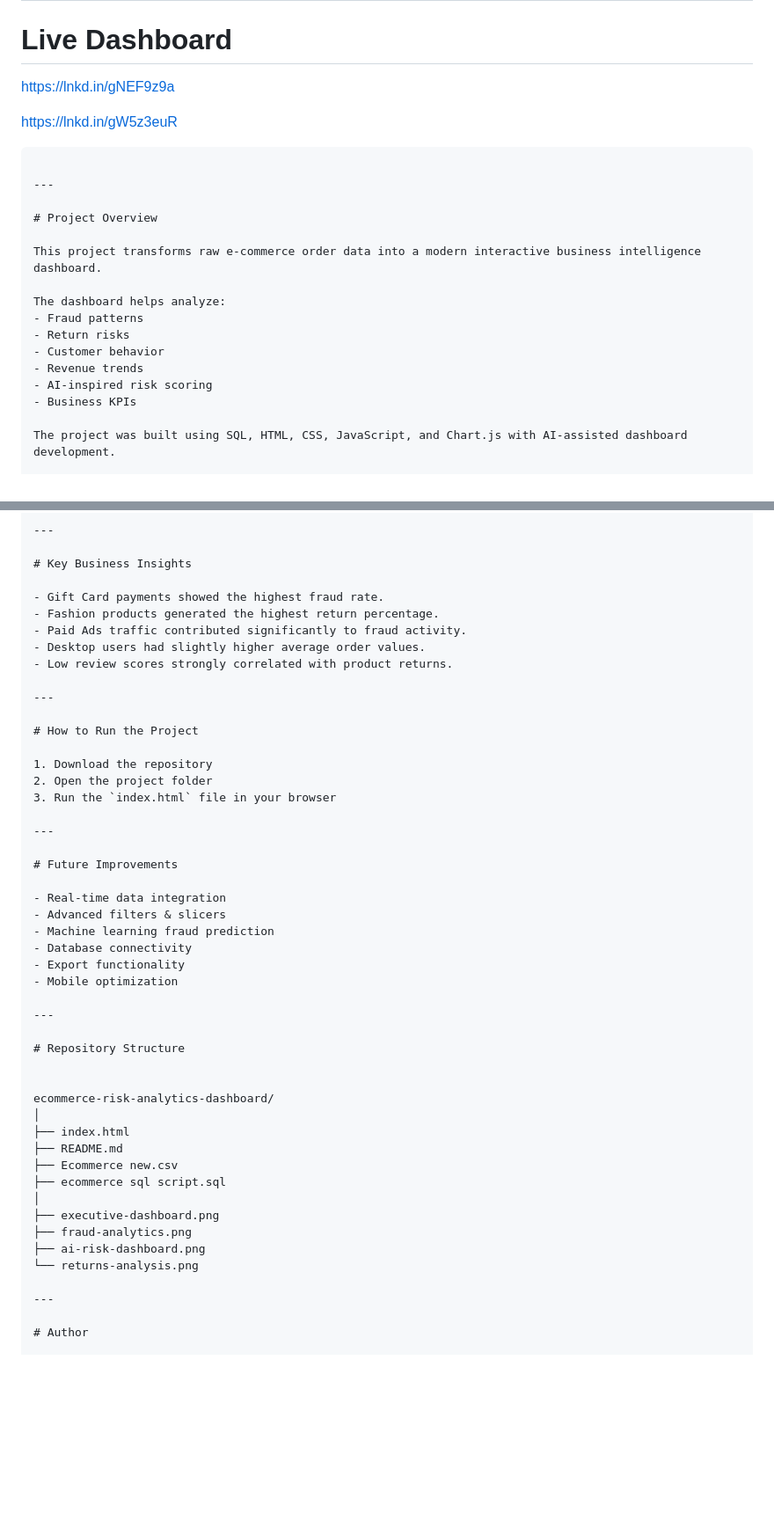
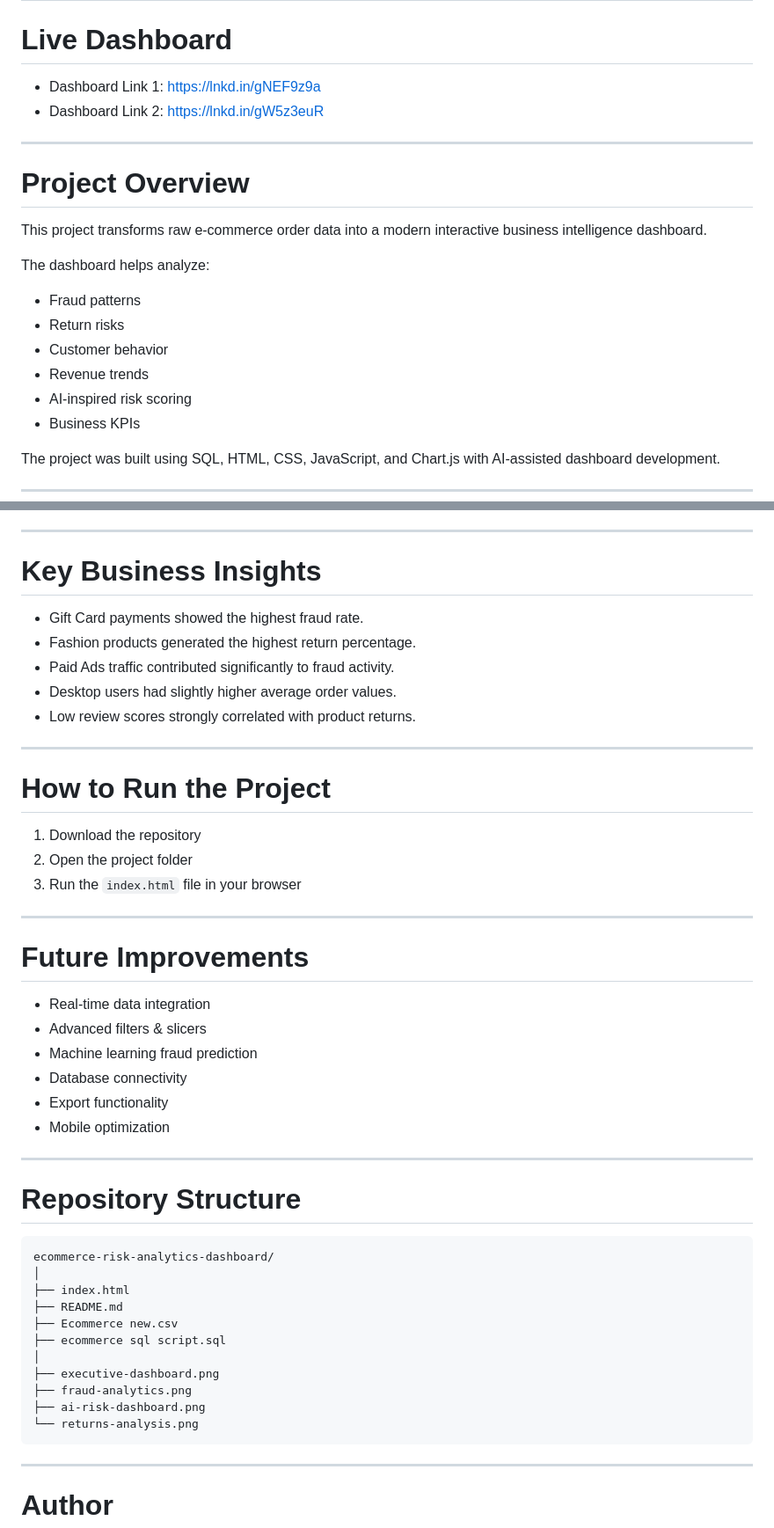
Before and after one commit to VedantMishra2005/ecommerce-risk-analytics-dashboard, a Markdown page: README.md, 2 parts joined by grey strips. Shown at 88% size. Drawn GitHub-style; blank space fills up the shorter version.

Commit message:
Revise README for improved clarity and formatting
Updated README to enhance clarity and structure, including new dashboard links and improved formatting for features and insights.

````diff
--- a/README.md
+++ b/README.md
@@ -6,10 +6,8 @@ An interactive analytics dashboard built to analyze 12,000+ e-commerce orders wi
 
 # Live Dashboard
 
-https://lnkd.in/gNEF9z9a
-
-https://lnkd.in/gW5z3euR
-```
+* Dashboard Link 1: https://lnkd.in/gNEF9z9a
+* Dashboard Link 2: https://lnkd.in/gW5z3euR
 
 ---
 
@@ -18,12 +16,13 @@ https://lnkd.in/gW5z3euR
 This project transforms raw e-commerce order data into a modern interactive business intelligence dashboard.
 
 The dashboard helps analyze:
-- Fraud patterns
-- Return risks
-- Customer behavior
-- Revenue trends
-- AI-inspired risk scoring
-- Business KPIs
+
+* Fraud patterns
+* Return risks
+* Customer behavior
+* Revenue trends
+* AI-inspired risk scoring
+* Business KPIs
 
 The project was built using SQL, HTML, CSS, JavaScript, and Chart.js with AI-assisted dashboard development.
 
@@ -122,11 +127,11 @@ The dataset contains 12,000+ e-commerce orders from 2023–2025 including:
 
 # Key Business Insights
 
-- Gift Card payments showed the highest fraud rate.
-- Fashion products generated the highest return percentage.
-- Paid Ads traffic contributed significantly to fraud activity.
-- Desktop users had slightly higher average order values.
-- Low review scores strongly correlated with product returns.
+* Gift Card payments showed the highest fraud rate.
+* Fashion products generated the highest return percentage.
+* Paid Ads traffic contributed significantly to fraud activity.
+* Desktop users had slightly higher average order values.
+* Low review scores strongly correlated with product returns.
 
 ---
 
@@ -140,18 +145,18 @@ The dataset contains 12,000+ e-commerce orders from 2023–2025 including:
 
 # Future Improvements
 
-- Real-time data integration
-- Advanced filters & slicers
-- Machine learning fraud prediction
-- Database connectivity
-- Export functionality
-- Mobile optimization
+* Real-time data integration
+* Advanced filters & slicers
+* Machine learning fraud prediction
+* Database connectivity
+* Export functionality
+* Mobile optimization
 
 ---
 
 # Repository Structure
 
-
+```plaintext
 ecommerce-risk-analytics-dashboard/
 │
 ├── index.html
@@ -163,6 +168,7 @@ ecommerce-risk-analytics-dashboard/
 ├── fraud-analytics.png
 ├── ai-risk-dashboard.png
 └── returns-analysis.png
+```
 
 ---
 
````
Also changed, not shown: other parts of README.md (+50 -44 lines).
